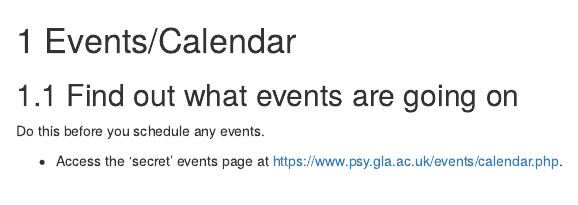
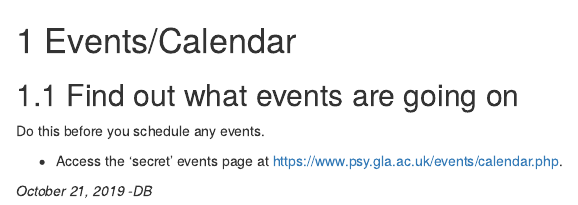
Before and after one commit to dalejbarr/annoying-sh-t, an R Markdown document (03_Calendar_and_Events.Rmd): the page in a window 1100 px wide, from its top. Rendered offline with R 4.5, knitr and Pandoc, with nearby package versions; drawn as R Markdown's standard HTML page in place of the format the file asks for.

Commit message:
Update 03_Calendar_and_Events.Rmd

```diff
--- a/03_Calendar_and_Events.Rmd
+++ b/03_Calendar_and_Events.Rmd
@@ -5,3 +5,5 @@
 Do this before you schedule any events.
 
 * Access the 'secret' events page at <https://www.psy.gla.ac.uk/events/calendar.php>.
+
+*October 21, 2019 -DB*
```
